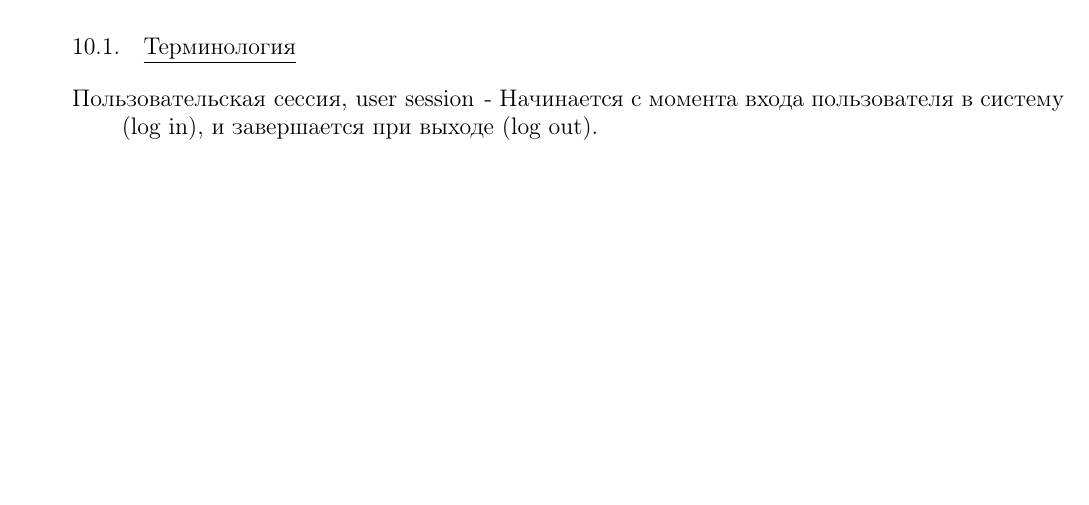
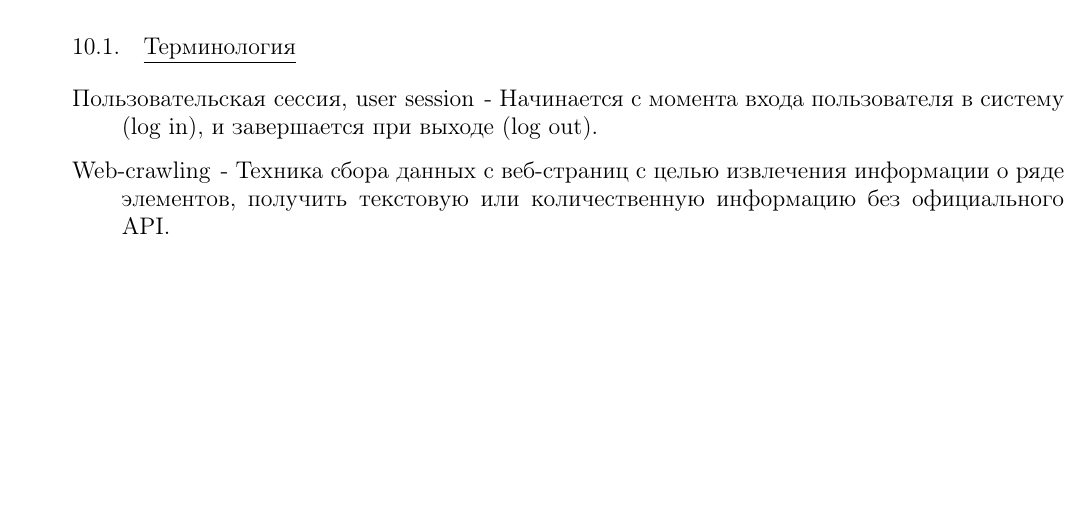
Before and after one commit to Sinopsys/Kursach-Documentation, a LaTeX document (tz.tex, which reads terminology.tex): part of page 15 of 17, cut so that both start at the same text. Compiled offline with pdfLaTeX; a LaTeX package or settings file that is missing is left out.

Commit message:
Terminology: crawling term.

```diff
--- a/terminology.tex
+++ b/terminology.tex
@@ -3,4 +3,8 @@
 
 \item[Пользовательская сессия, user session] -
     Начинается с момента входа пользователя в систему (log in), и завершается при выходе (log out).
+
+\item[Web-crawling] -
+    Техника сбора данных с веб-страниц с целью извлечения информации о ряде элементов, получить текстовую или
+        количественную информацию без официального API.
 \end{description}
```
